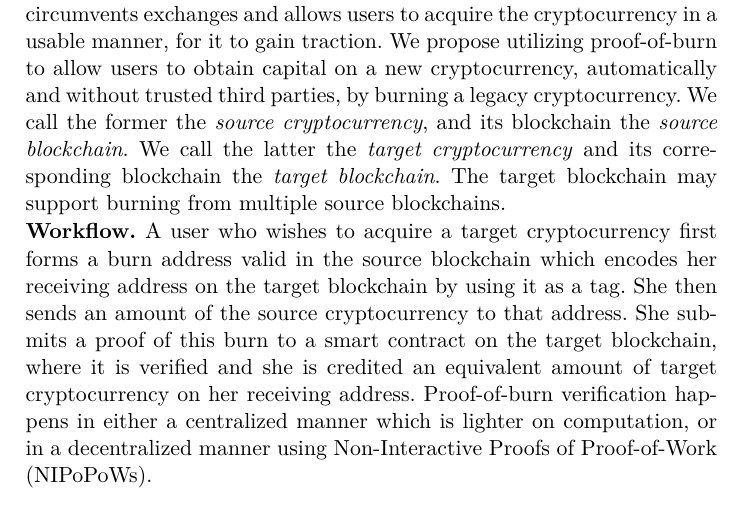
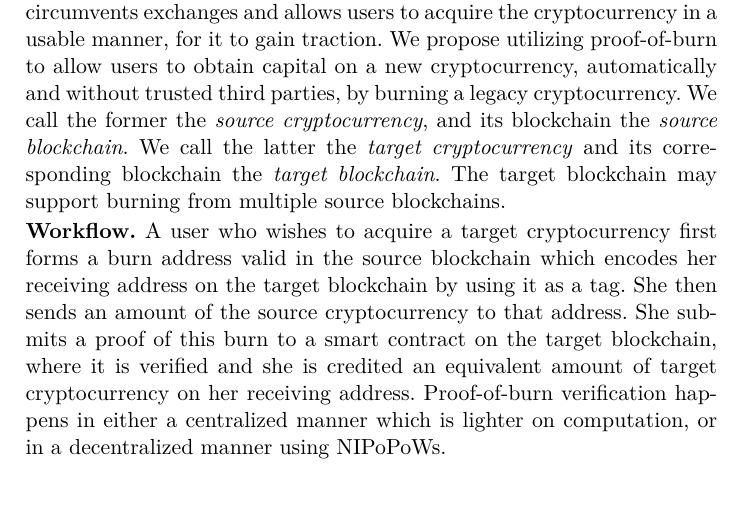
Before and after one commit to decrypto-org/burn-paper, a LaTeX paper (burn.tex, which reads consumption.tex): part of page 14 of 28, cut so that both start at the same text. Compiled offline with pdfLaTeX.

Commit message:
use shorthand for nipopows

```diff
--- a/consumption.tex
+++ b/consumption.tex
@@ -6,7 +6,7 @@ This chicken-and-egg situation presents the need for a solution that circumvents
 
 \noindent
 \textbf{Workflow.}
-A user who wishes to acquire a target cryptocurrency first forms a burn address valid in the source blockchain which encodes her receiving address on the target blockchain by using it as a tag. She then sends an amount of the source cryptocurrency to that address. She submits a proof of this burn to a smart contract on the target blockchain, where it is verified and she is credited an equivalent amount of target cryptocurrency on her receiving address. Proof-of-burn verification happens in either a centralized manner which is lighter on computation, or in a decentralized manner using Non-Interactive Proofs of Proof-of-Work (NIPoPoWs).
+A user who wishes to acquire a target cryptocurrency first forms a burn address valid in the source blockchain which encodes her receiving address on the target blockchain by using it as a tag. She then sends an amount of the source cryptocurrency to that address. She submits a proof of this burn to a smart contract on the target blockchain, where it is verified and she is credited an equivalent amount of target cryptocurrency on her receiving address. Proof-of-burn verification happens in either a centralized manner which is lighter on computation, or in a decentralized manner using NIPoPoWs.
 
 Target blockchain miners need not be connected to every other source blockchain network. We call this property \emph{miner-isolation} and we propose methods to achieve it.
 
```
